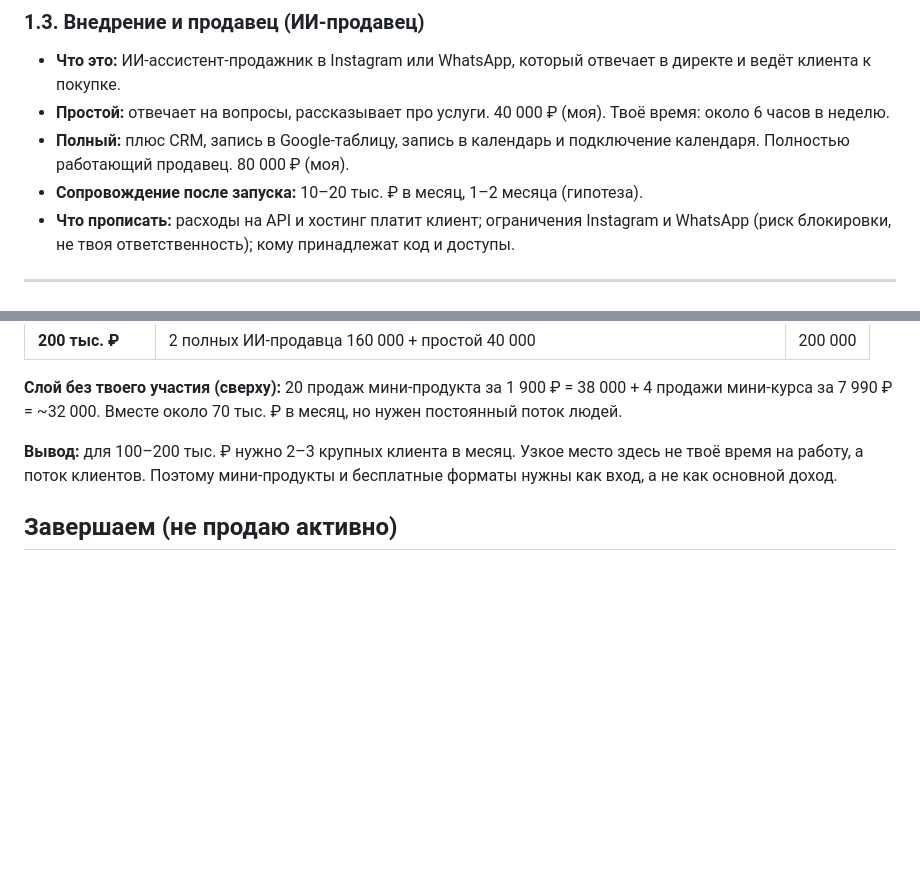
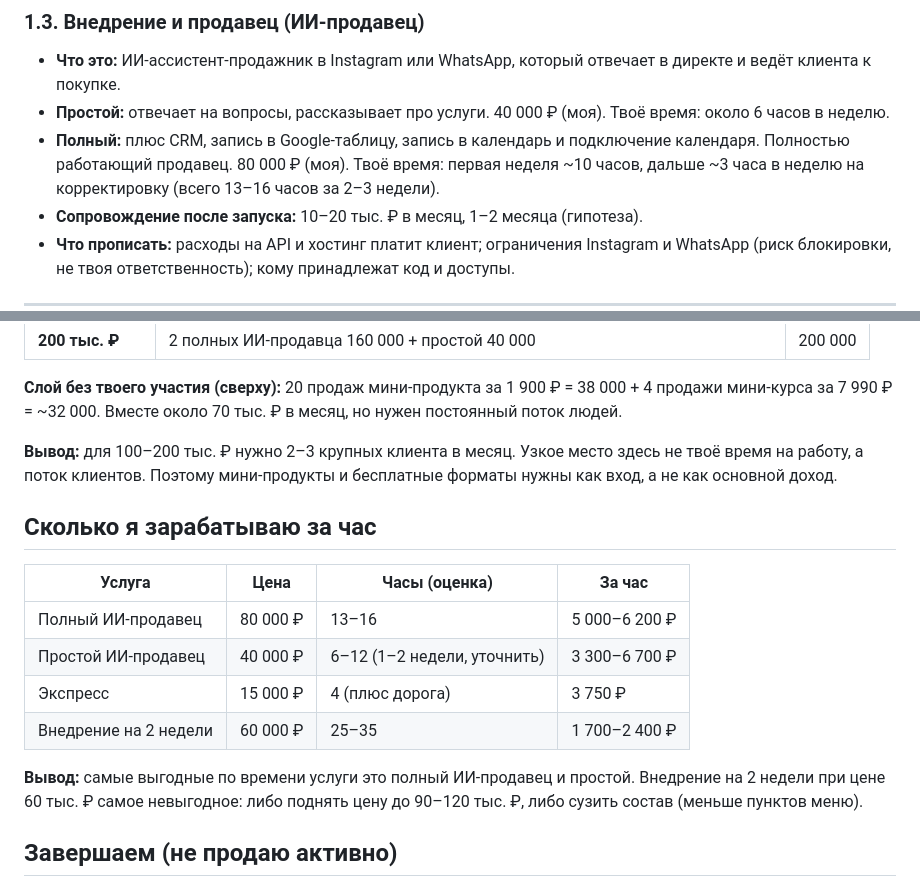
Before and after one commit to luginovaevgenia-boop/claude-praktikum, a Markdown page: katalog-uslug.md, 2 parts joined by grey strips. Drawn GitHub-style; blank space fills up the shorter version.

Commit message:
Каталог: доход за час по услугам
Co-Authored-By: Claude Sonnet 5.5 <noreply@anthropic.com>
Claude-Session: https://claude.ai/code/session_01HjYvX793SkoMeKKQa3gnZd

```diff
--- a/katalog-uslug.md
+++ b/katalog-uslug.md
@@ -36,7 +36,7 @@
 ### 1.3. Внедрение и продавец (ИИ-продавец)
 - **Что это:** ИИ-ассистент-продажник в Instagram или WhatsApp, который отвечает в директе и ведёт клиента к покупке.
 - **Простой:** отвечает на вопросы, рассказывает про услуги. 40 000 ₽ (моя). Твоё время: около 6 часов в неделю.
-- **Полный:** плюс CRM, запись в Google-таблицу, запись в календарь и подключение календаря. Полностью работающий продавец. 80 000 ₽ (моя).
+- **Полный:** плюс CRM, запись в Google-таблицу, запись в календарь и подключение календаря. Полностью работающий продавец. 80 000 ₽ (моя). Твоё время: первая неделя ~10 часов, дальше ~3 часа в неделю на корректировку (всего 13–16 часов за 2–3 недели).
 - **Сопровождение после запуска:** 10–20 тыс. ₽ в месяц, 1–2 месяца (гипотеза).
 - **Что прописать:** расходы на API и хостинг платит клиент; ограничения Instagram и WhatsApp (риск блокировки, не твоя ответственность); кому принадлежат код и доступы.
 
@@ -83,6 +83,17 @@
 
 **Вывод:** для 100–200 тыс. ₽ нужно 2–3 крупных клиента в месяц. Узкое место здесь не твоё время на работу, а поток клиентов. Поэтому мини-продукты и бесплатные форматы нужны как вход, а не как основной доход.
 
+## Сколько я зарабатываю за час
+
+| Услуга | Цена | Часы (оценка) | За час |
+|---|---|---|---|
+| Полный ИИ-продавец | 80 000 ₽ | 13–16 | 5 000–6 200 ₽ |
+| Простой ИИ-продавец | 40 000 ₽ | 6–12 (1–2 недели, уточнить) | 3 300–6 700 ₽ |
+| Экспресс | 15 000 ₽ | 4 (плюс дорога) | 3 750 ₽ |
+| Внедрение на 2 недели | 60 000 ₽ | 25–35 | 1 700–2 400 ₽ |
+
+**Вывод:** самые выгодные по времени услуги это полный ИИ-продавец и простой. Внедрение на 2 недели при цене 60 тыс. ₽ самое невыгодное: либо поднять цену до 90–120 тыс. ₽, либо сузить состав (меньше пунктов меню).
+
 ## Завершаем (не продаю активно)
 - Офлайн-практикум по Claude (5 000 ₽ с человека, до 4 человек). Закрыт: в группе вопросы идут вразнобой, сильная усталость. Если когда-нибудь вернуть: 10 000 ₽ с человека, 3–4 человека, аренда не дома, 5 часов. После аренды (~8 тыс. ₽) остаётся около 32 тыс. ₽ за 5 часов плюс подготовка. Индивидуальный Экспресс за 15 000 ₽ без аренды и спокойнее.
 - SMM: 20 000 ₽ (моя). Маркетолог: ~40 000 ₽ (моя).
```
